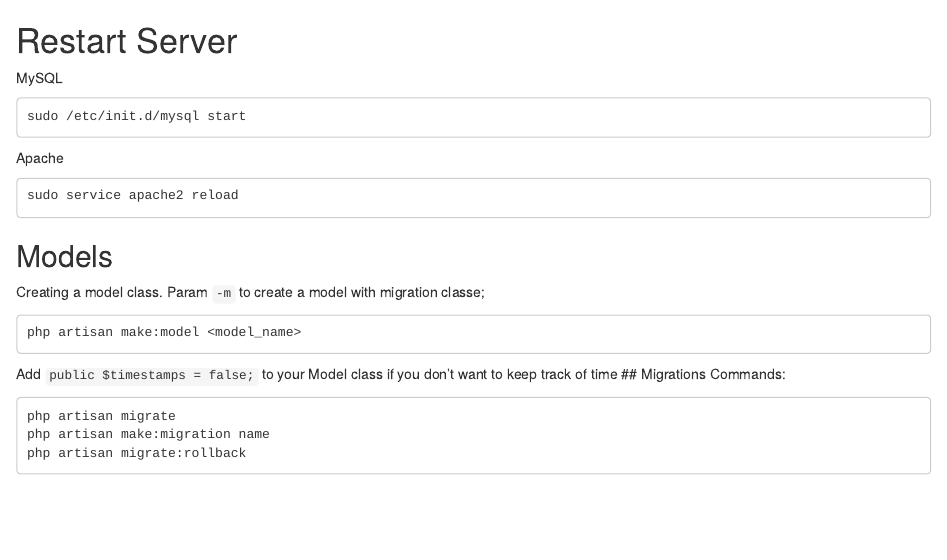
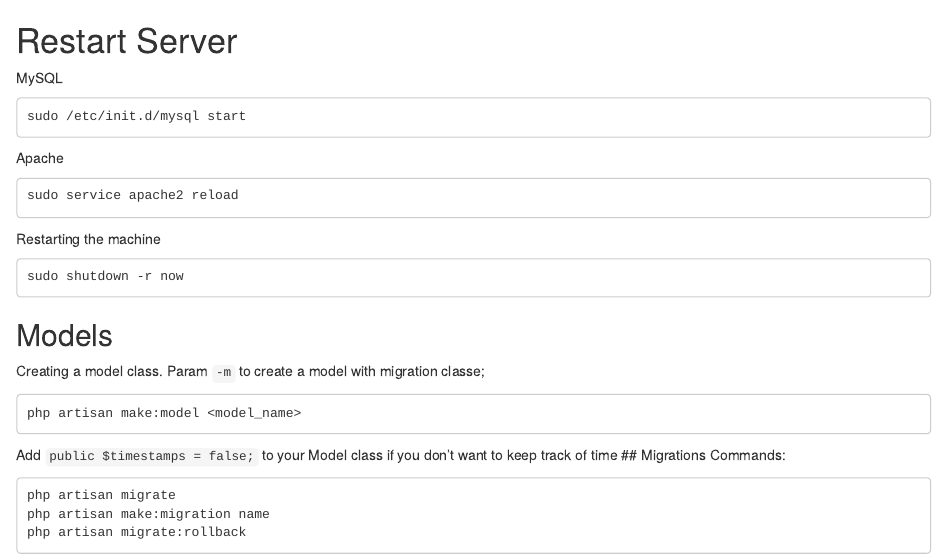
Before and after one commit to BPintoJetstar/annotation, an R Markdown document (Laravel basics.rmd): the page in a window 1100 px wide, from its top. Rendered offline with R 4.5, knitr and Pandoc, with nearby package versions.

Commit message:
Update Laravel basics.rmd

````diff
--- a/Laravel basics.rmd
+++ b/Laravel basics.rmd
@@ -8,6 +8,12 @@ Apache
 ```
 sudo service apache2 reload
 ```
+Restarting the machine
+```
+sudo shutdown -r now
+```
+
+
 ##  Models
 
 Creating a model class. Param `-m` to create a model with migration classe;
````
